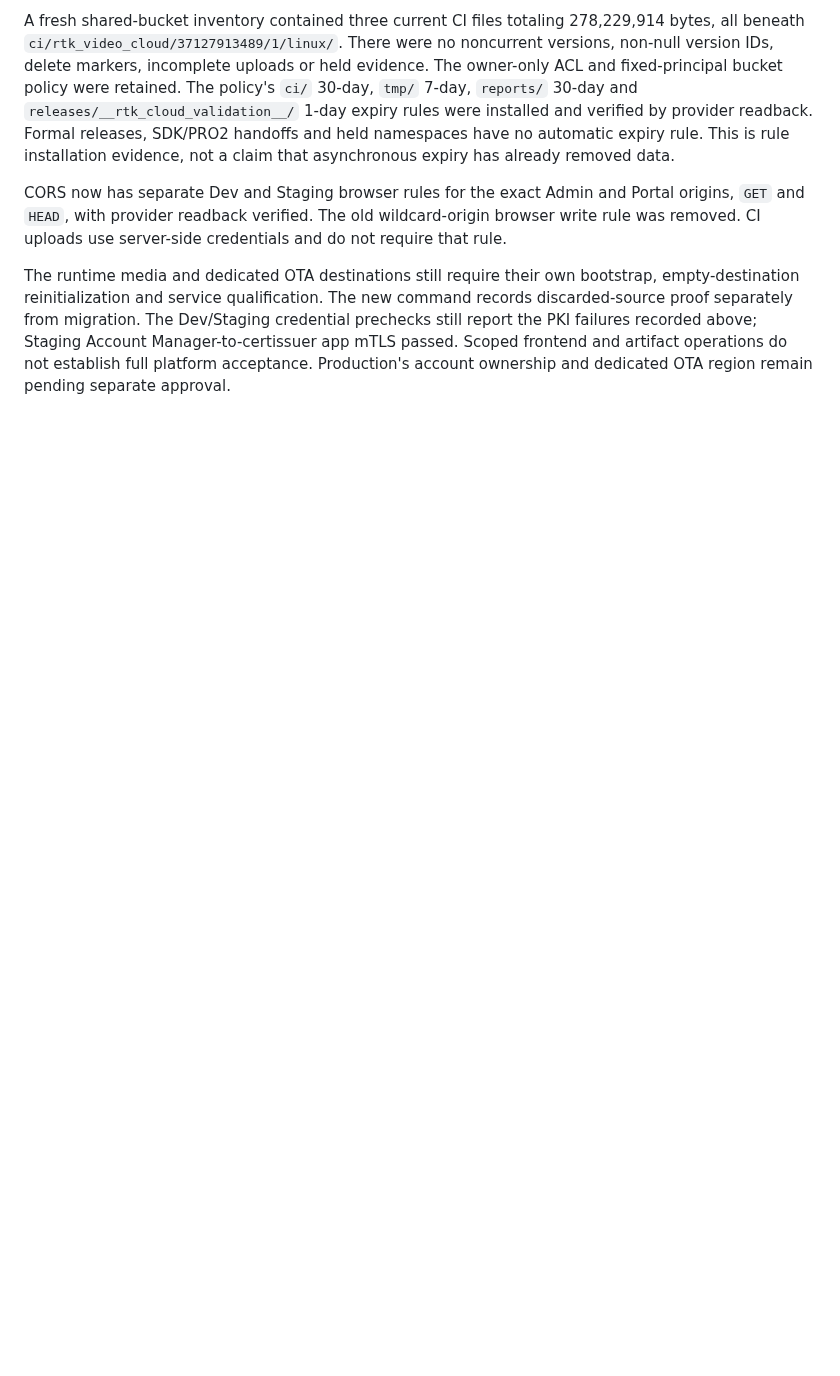
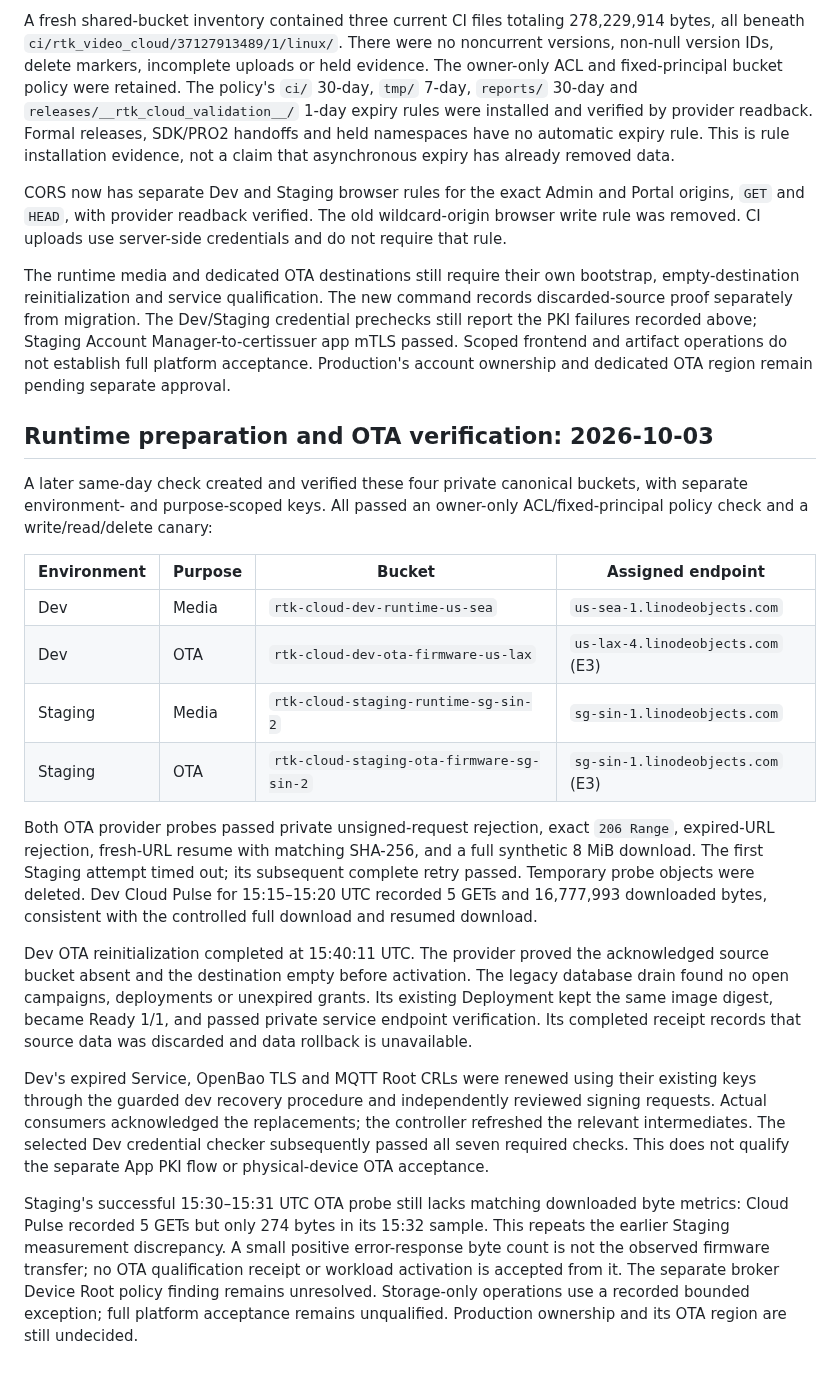
Before and after one commit to hkt999rtk/rtk_cloud_workspace, a Markdown page: docs/object-storage-inventory.md, the part around the change. GitHub-like rendering; blank space fills up the shorter version.

Commit message:
Record canonical bucket preparation and Dev OTA activation

```diff
--- a/docs/object-storage-inventory.md
+++ b/docs/object-storage-inventory.md
@@ -209,3 +209,46 @@ Dev/Staging credential prechecks still report the PKI failures recorded above;
 Staging Account Manager-to-certissuer app mTLS passed. Scoped frontend and
 artifact operations do not establish full platform acceptance. Production's
 account ownership and dedicated OTA region remain pending separate approval.
+
+## Runtime preparation and OTA verification: 2026-10-03
+
+A later same-day check created and verified these four private canonical
+buckets, with separate environment- and purpose-scoped keys. All passed an
+owner-only ACL/fixed-principal policy check and a write/read/delete canary:
+
+| Environment | Purpose | Bucket | Assigned endpoint |
+| --- | --- | --- | --- |
+| Dev | Media | `rtk-cloud-dev-runtime-us-sea` | `us-sea-1.linodeobjects.com` |
+| Dev | OTA | `rtk-cloud-dev-ota-firmware-us-lax` | `us-lax-4.linodeobjects.com` (E3) |
+| Staging | Media | `rtk-cloud-staging-runtime-sg-sin-2` | `sg-sin-1.linodeobjects.com` |
+| Staging | OTA | `rtk-cloud-staging-ota-firmware-sg-sin-2` | `sg-sin-1.linodeobjects.com` (E3) |
+
+Both OTA provider probes passed private unsigned-request rejection, exact
+`206 Range`, expired-URL rejection, fresh-URL resume with matching SHA-256,
+and a full synthetic 8 MiB download. The first Staging attempt timed out;
+its subsequent complete retry passed. Temporary probe objects were deleted.
+Dev Cloud Pulse for 15:15–15:20 UTC recorded 5 GETs and 16,777,993 downloaded
+bytes, consistent with the controlled full download and resumed download.
+
+Dev OTA reinitialization completed at 15:40:11 UTC. The provider proved the
+acknowledged source bucket absent and the destination empty before activation.
+The legacy database drain found no open campaigns, deployments or unexpired
+grants. Its existing Deployment kept the same image digest, became Ready 1/1,
+and passed private service endpoint verification. Its completed receipt records
+that source data was discarded and data rollback is unavailable.
+
+Dev's expired Service, OpenBao TLS and MQTT Root CRLs were renewed using their
+existing keys through the guarded dev recovery procedure and independently
+reviewed signing requests. Actual consumers acknowledged the replacements;
+the controller refreshed the relevant intermediates. The selected Dev
+credential checker subsequently passed all seven required checks. This does
+not qualify the separate App PKI flow or physical-device OTA acceptance.
+
+Staging's successful 15:30–15:31 UTC OTA probe still lacks matching downloaded
+byte metrics: Cloud Pulse recorded 5 GETs but only 274 bytes in its 15:32
+sample. This repeats the earlier Staging measurement discrepancy. A small
+positive error-response byte count is not the observed firmware transfer;
+no OTA qualification receipt or workload activation is accepted from it.
+The separate broker Device Root policy finding remains unresolved. Storage-only
+operations use a recorded bounded exception; full platform acceptance remains
+unqualified. Production ownership and its OTA region are still undecided.
```
